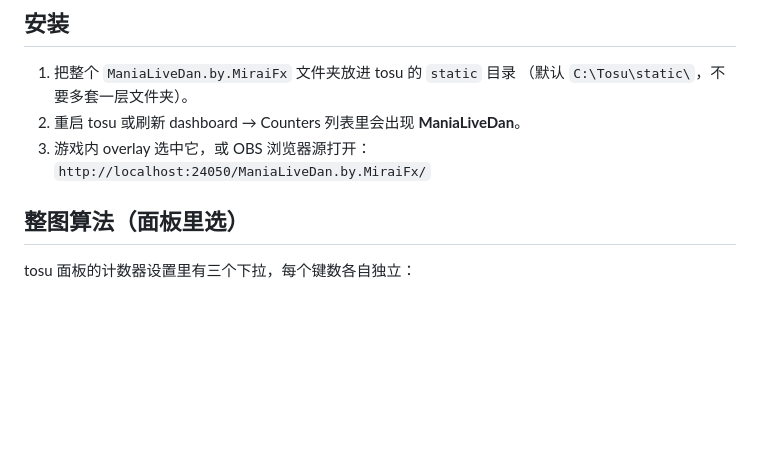
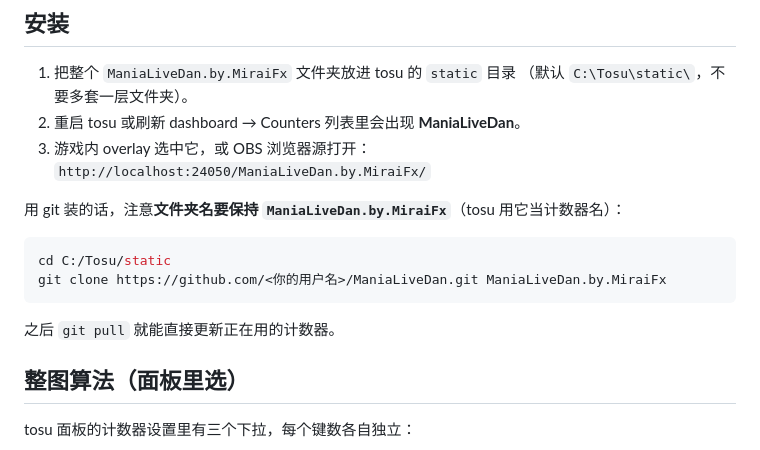
Before and after one commit to M1ra1Fx/ManiaLiveDan, a Markdown page: README.md, the part around the change. GitHub-like rendering; blank space fills up the shorter version.

Commit message:
docs: 补充 git clone 安装方式

````diff
--- a/README.md
+++ b/README.md
@@ -42,6 +42,15 @@
 2. 重启 tosu 或刷新 dashboard → Counters 列表里会出现 **ManiaLiveDan**。
 3. 游戏内 overlay 选中它，或 OBS 浏览器源打开：
    `http://localhost:24050/ManiaLiveDan.by.MiraiFx/`
+
+用 git 装的话，注意**文件夹名要保持 `ManiaLiveDan.by.MiraiFx`**（tosu 用它当计数器名）：
+
+```bash
+cd C:/Tosu/static
+git clone https://github.com/<你的用户名>/ManiaLiveDan.git ManiaLiveDan.by.MiraiFx
+```
+
+之后 `git pull` 就能直接更新正在用的计数器。
 
 ## 整图算法（面板里选）
 
````
